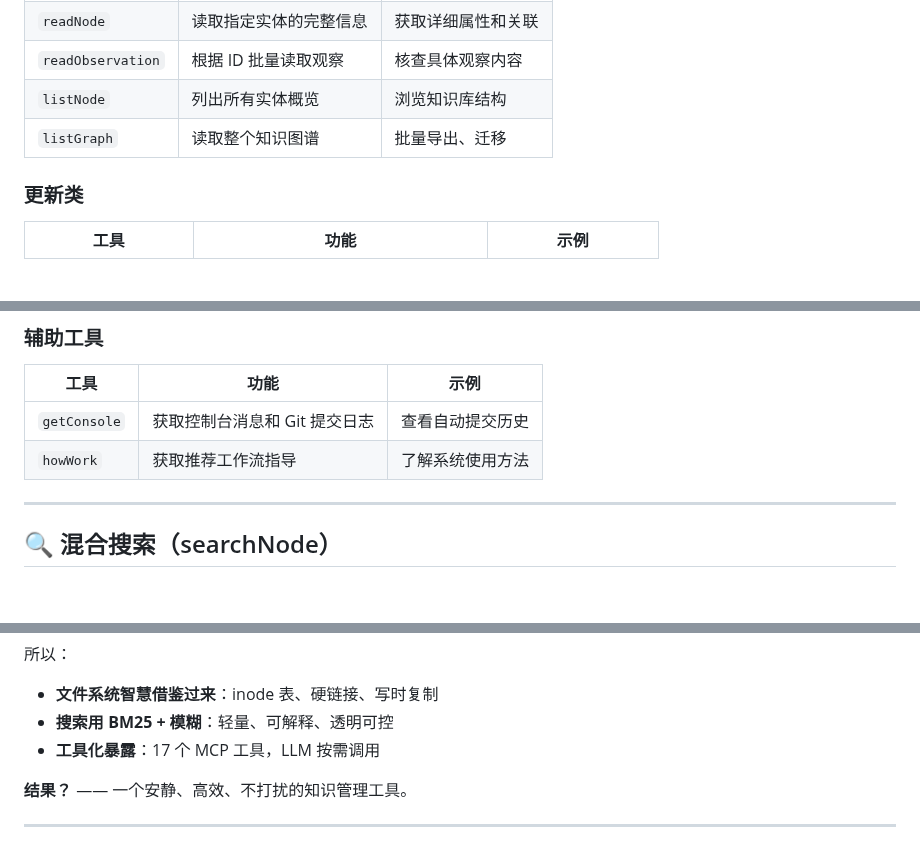
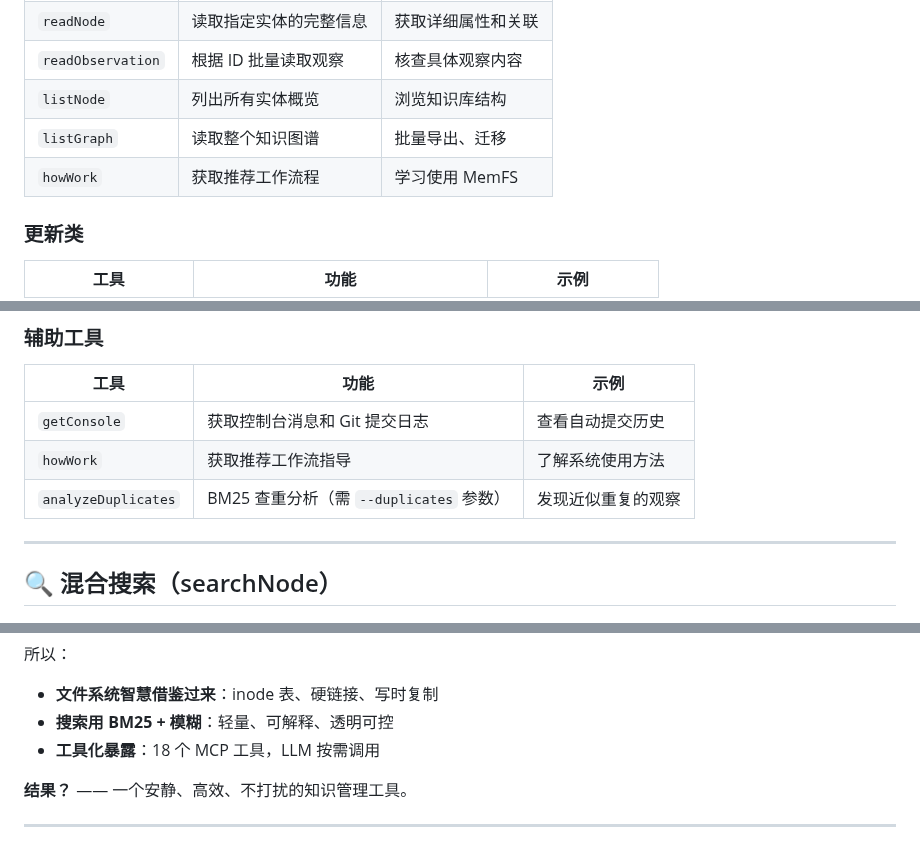
Before and after one commit to Qtgcy08/MemFS, a Markdown page: docs/README_zh-CN.md, 3 parts joined by grey strips. GitHub-like rendering; blank space fills up the shorter version.

```diff
--- a/docs/README_zh-CN.md
+++ b/docs/README_zh-CN.md
@@ -188,6 +204,7 @@ flowchart TD
 | `readObservation` | 根据 ID 批量读取观察    | 核查具体观察内容  |
 | `listNode`        | 列出所有实体概览        | 浏览知识库结构   |
 | `listGraph`       | 读取整个知识图谱        | 批量导出、迁移   |
+| `howWork`         | 获取推荐工作流程        | 学习使用 MemFS |
 
 ### 更新类
 
@@ -212,6 +229,7 @@ flowchart TD
 | ----------- | --------------------- | ---------------- |
 | `getConsole` | 获取控制台消息和 Git 提交日志   | 查看自动提交历史     |
 | `howWork`         | 获取推荐工作流指导       | 了解系统使用方法  |
+| `analyzeDuplicates` | BM25 查重分析（需 `--duplicates` 参数） | 发现近似重复的观察 |
 
 ---
 
@@ -453,7 +484,7 @@ node test_gitsync.mjs
 
 - **文件系统智慧借鉴过来**：inode 表、硬链接、写时复制
 - **搜索用 BM25 + 模糊**：轻量、可解释、透明可控
-- **工具化暴露**：17 个 MCP 工具，LLM 按需调用
+- **工具化暴露**：18 个 MCP 工具，LLM 按需调用
 
 **结果？** —— 一个安静、高效、不打扰的知识管理工具。
 
```
Also changed, not shown: other parts of docs/README_zh-CN.md (+73 -44 lines).
